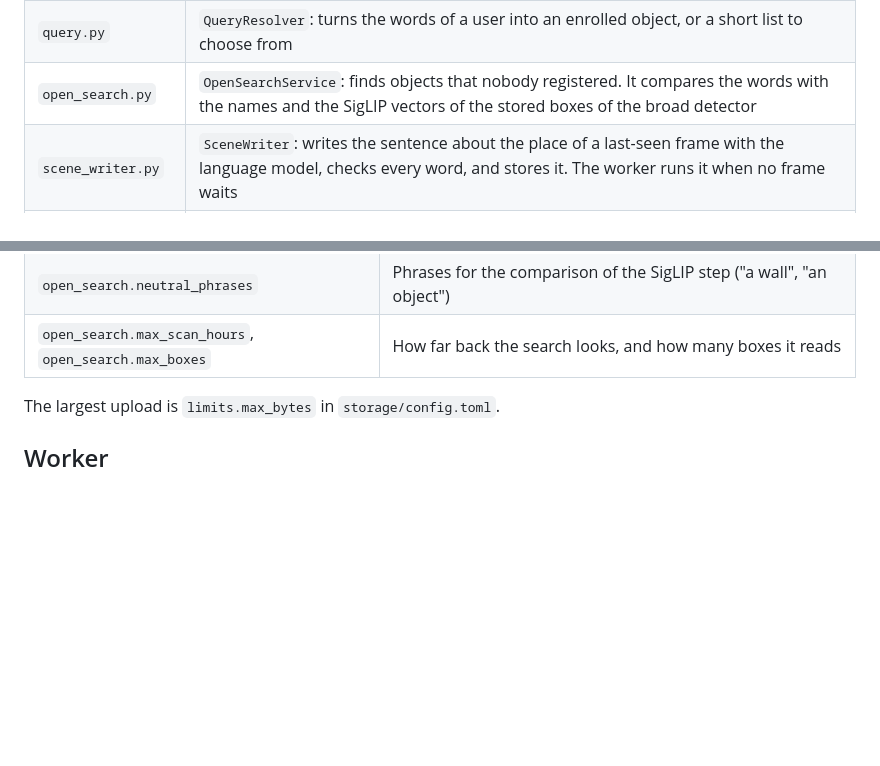
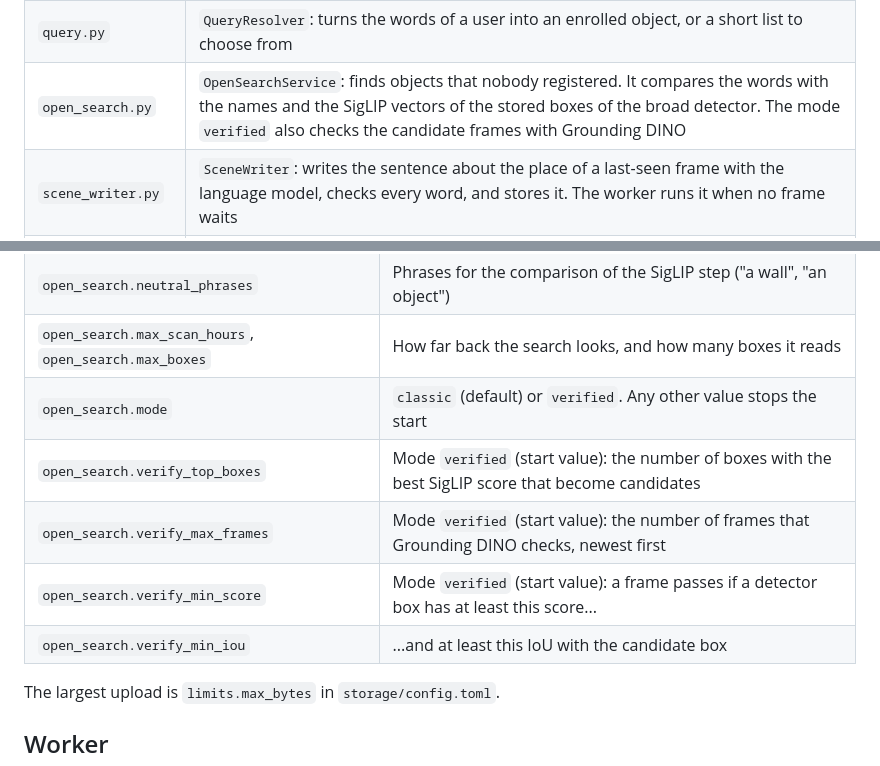
Before and after one commit to Logorhythms-UI/saarthi, a Markdown page: backend/README.md, 2 parts joined by grey strips. Drawn GitHub-style; blank space fills up the shorter version.

Commit message:
Document the two modes of the open search

```diff
--- a/backend/README.md
+++ b/backend/README.md
@@ -33,7 +33,7 @@ For the full design, see `docs/backend/Upload Endpoint.md`, `docs/backend/Enroll
 | `verification.py` | `ReferenceVerifier`: the check of a sighting against the reference photos of an object (stage I5). The memory and the search use it |
 | `search.py` | `SearchService`: answers "where is my object?" from the last-seen record, then from the archive of frames |
 | `query.py` | `QueryResolver`: turns the words of a user into an enrolled object, or a short list to choose from |
-| `open_search.py` | `OpenSearchService`: finds objects that nobody registered. It compares the words with the names and the SigLIP vectors of the stored boxes of the broad detector |
+| `open_search.py` | `OpenSearchService`: finds objects that nobody registered. It compares the words with the names and the SigLIP vectors of the stored boxes of the broad detector. The mode `verified` also checks the candidate frames with Grounding DINO |
 | `scene_writer.py` | `SceneWriter`: writes the sentence about the place of a last-seen frame with the language model, checks every word, and stores it. The worker runs it when no frame waits |
 | `browser.py` | `MemoryBrowser`: the frames that the worker took, and what the pipeline stored for each (for the memory page). It only reads |
 | `describe.py` | `DescribeService`: makes the sentence for the voice (stage Q2). It chooses the room from neighbouring frames, the surface from the box, and builds the text |
@@ -186,6 +186,11 @@ A variable that is set but empty stops the start, so the route cannot open by mi
 | `open_search.rewrite_min_score` | A name from the model must fit the name of a stored box at least this well |
 | `open_search.neutral_phrases` | Phrases for the comparison of the SigLIP step ("a wall", "an object") |
 | `open_search.max_scan_hours`, `open_search.max_boxes` | How far back the search looks, and how many boxes it reads |
+| `open_search.mode` | `classic` (default) or `verified`. Any other value stops the start |
+| `open_search.verify_top_boxes` | Mode `verified` (start value): the number of boxes with the best SigLIP score that become candidates |
+| `open_search.verify_max_frames` | Mode `verified` (start value): the number of frames that Grounding DINO checks, newest first |
+| `open_search.verify_min_score` | Mode `verified` (start value): a frame passes if a detector box has at least this score... |
+| `open_search.verify_min_iou` | ...and at least this IoU with the candidate box |
 
 The largest upload is `limits.max_bytes` in `storage/config.toml`.
 
```
Also changed, not shown: docs/backend/Open Search.md (+33 -1 lines).
